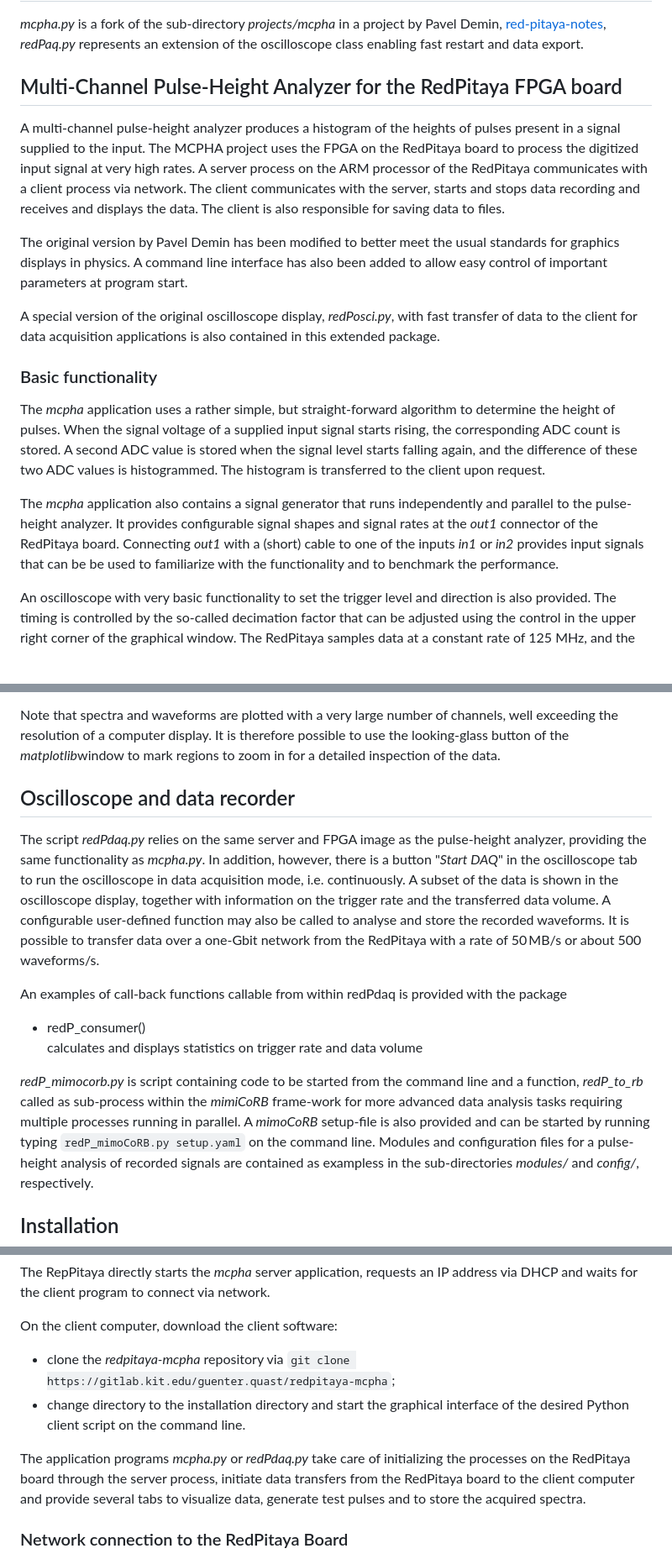
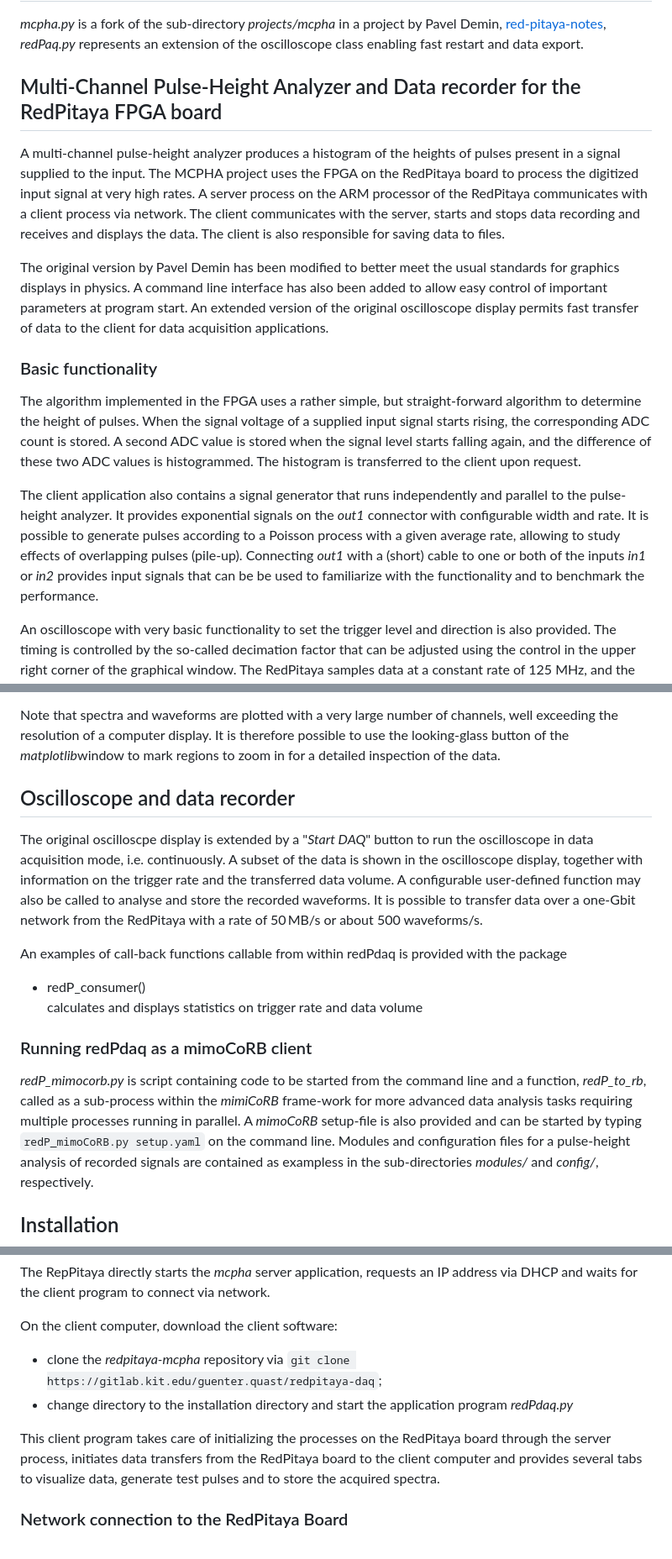
Before and after one commit to GuenterQuast/redpitaya-daq, a Markdown page: README.md, 3 parts joined by grey strips. Shown at 84% size. Rendered like a GitHub page; blank space fills up the shorter version.

Commit message:
removed parts describing mcpha.py

```diff
--- a/README.md
+++ b/README.md
@@ -63,27 +61,35 @@ Pavel Demin, [red-pitaya-notes](https://pavel-demin.github.io/red-pitaya-notes),
 and data export.
 
 
-## Multi-Channel Pulse-Height Analyzer for the RedPitaya FPGA board
+## Multi-Channel Pulse-Height Analyzer and Data recorder for the RedPitaya FPGA board
 
-A multi-channel pulse-height analyzer produces a histogram of the heights of pulses present in a signal supplied to the input. The MCPHA project uses the FPGA on the RedPitaya board to process the digitized input signal at very high rates. A server process on the ARM processor of the RedPitaya communicates with a client process via network. The client communicates with the server, starts and stops data recording and receives and displays the data. The client is also responsible for saving data to files.
+A multi-channel pulse-height analyzer produces a histogram of the heights of pulses present
+in a signal supplied to the input. The MCPHA project uses the FPGA on the RedPitaya board to
+process the digitized input signal at very high rates. A server process on the ARM processor
+of the RedPitaya communicates with a client process via network. The client communicates with
+the server, starts and stops data recording and receives and displays the data. The client is
+also responsible for saving data to files.
 
 The original version by Pavel Demin has been modified to better meet the usual standards for graphics
 displays in physics. A command line interface has also been added to allow easy control of important
-parameters  at program start.
+parameters at program start. An extended  version of the original oscilloscope display permits
+fast transfer of data to the client for data acquisition applications.
 
-A special version of the original oscilloscope display, *redPosci.py*, with fast transfer of data to the client for data acquisition applications is also contained in  this extended package.
 
 ### Basic functionality
 
-The *mcpha* application uses a rather simple, but straight-forward algorithm to determine the
-height of pulses.  When the signal voltage of a supplied input signal starts rising, the corresponding
-ADC count is  stored. A second ADC value is stored when the signal level starts falling again, and the difference of these two ADC values is histogrammed. The histogram is transferred to the client upon request.
+The algorithm implemented in the FPGA  uses a rather simple, but straight-forward algorithm to
+determine the height of pulses.  When the signal voltage of a supplied input signal starts rising,
+the corresponding  ADC count is stored. A second ADC value is stored when the signal level starts
+falling again, and the difference of these two ADC values is histogrammed. The histogram is
+transferred to the client upon request.
 
-The *mcpha* application also contains a signal generator that runs independently and parallel to the
-pulse-height analyzer. It provides configurable signal shapes and signal rates at the *out1* connector
-of the RedPitaya board. Connecting *out1* with a (short) cable to one of the inputs *in1* or *in2*
-provides input signals that can be be used to familiarize with the functionality and to benchmark
-the performance.
+The client application also contains a signal generator that runs independently and parallel to the
+pulse-height analyzer. It provides exponential signals on the *out1* connector with configurable width
+and rate. It is possible to generate pulses according to a Poisson process with a given average rate,
+allowing to study effects of overlapping pulses (pile-up). Connecting *out1* with a (short) cable to
+one or both of the inputs *in1* or *in2* provides input signals that can be be used to familiarize
+with the functionality and to benchmark the performance.
 
 An oscilloscope with very basic functionality to set the trigger level and direction is also provided.
 The timing is controlled by the so-called decimation factor that can be adjusted using the control
@@ -107,14 +113,13 @@ Note that spectra and waveforms are plotted with a very large number of channels
 the resolution of a computer display. It is therefore possible to use the looking-glass button
 of the *matplotlib*window to mark regions to zoom in for a detailed inspection of the data.
 
+
 ## Oscilloscope and data recorder
 
-The script *redPdaq.py* relies on the same server and FPGA image as the pulse-height analyzer,
-providing the same functionality as *mcpha.py*. In addition, however, there is a button
-"*Start DAQ*" in the oscilloscope tab to run the oscilloscope in data acquisition mode,
-i.e. continuously. A subset of the data is shown in the oscilloscope display, together with
-information on the trigger rate and the transferred data volume. A configurable user-defined
-function may also be called to analyse and store the recorded waveforms.
+The original oscilloscpe display is extended by a "*Start DAQ*" button to run the oscilloscope in
+data acquisition mode, i.e. continuously. A subset of the data is shown in the oscilloscope display,
+together with information on the trigger rate and the transferred data volume. A configurable
+user-defined function may also be called to analyse and store the recorded waveforms.
 It is possible to transfer data over a one-Gbit network from the RedPitaya with a rate of 50 MB/s
 or about 500 waveforms/s.
 
@@ -124,11 +129,13 @@ An examples of call-back functions callable from within redPdaq is provided with
       calculates and displays statistics on trigger rate and data volume
 
 
+### Running redPdaq as a mimoCoRB client
+
 *redP_mimocorb.py* is script containing code to be started from the command line and
-a function, *redP_to_rb* called  as sub-process within the *mimiCoRB* frame-work
+a function, *redP_to_rb*, called as a sub-process within the *mimiCoRB* frame-work
 for more advanced data analysis tasks requiring multiple processes running in parallel.
-A *mimoCoRB* setup-file is also provided and can be started by running
-typing `redP_mimoCoRB.py setup.yaml` on the command line. Modules and configuration
+A *mimoCoRB* setup-file is also provided and can be started by typing
+`redP_mimoCoRB.py setup.yaml` on the command line. Modules and configuration
 files for a pulse-height analysis of recorded signals are contained as exampless
 in the sub-directories *modules/* and *config/*, respectively.
 
@@ -147,14 +154,12 @@ and waits for the client program to connect via network.
 
 On the client computer, download the client software:
 
-  - clone the *redpitaya-mcpha* repository via `git clone https://gitlab.kit.edu/guenter.quast/redpitaya-mcpha`;
-  - change directory to the installation directory and start the graphical interface of the desired Python
-    client script on the command line.
+  - clone the *redpitaya-mcpha* repository via `git clone https://gitlab.kit.edu/guenter.quast/redpitaya-daq`;
+  - change directory to the installation directory and start the application program *redPdaq.py*
 
-The application programs *mcpha.py* or *redPdaq.py* take care of initializing the processes on the
-RedPitaya board through the server process, initiate data transfers from the RedPitaya board to
-the client computer and provide several tabs to visualize data, generate test pulses and
-to store the acquired spectra.
+This client program takes care of initializing the processes on the RedPitaya board through the
+server process, initiates data transfers from the RedPitaya board to the client computer and provides
+several tabs to visualize data, generate test pulses and to store the acquired spectra.
 
 
 ### Network connection to the RedPitaya Board
```
Also changed, not shown: other parts of README.md (+16 -14 lines).
